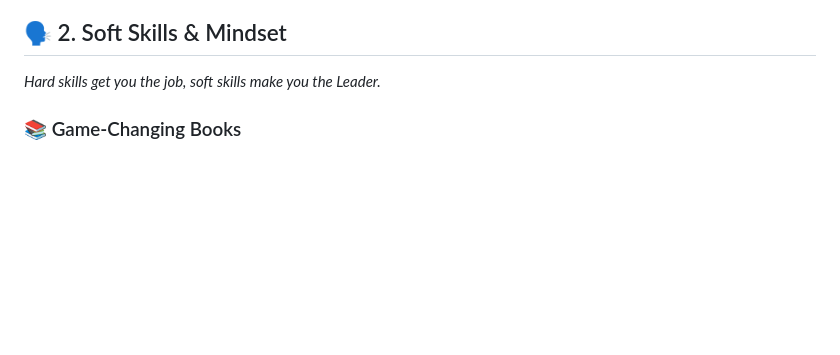
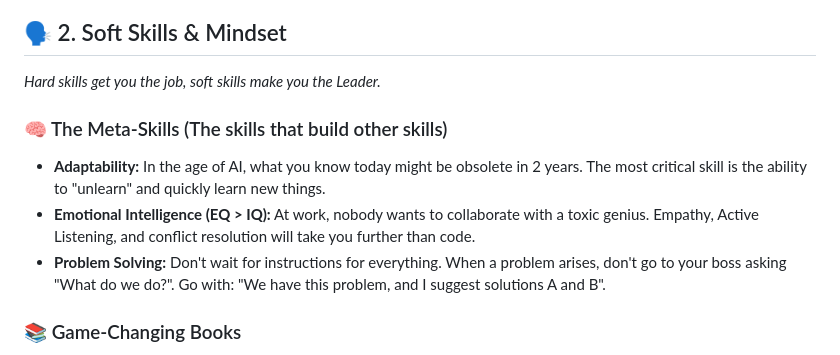
Before and after one commit to karidasd/invest-in-yourself, a Markdown page: README_EN.md, the part around the change. Rendered like a GitHub page; blank space fills up the shorter version.

```diff
--- a/README_EN.md
+++ b/README_EN.md
@@ -33,6 +33,11 @@
 
 ## 🗣️ 2. Soft Skills & Mindset
 *Hard skills get you the job, soft skills make you the Leader.*
+
+### 🧠 The Meta-Skills (The skills that build other skills)
+- **Adaptability:** In the age of AI, what you know today might be obsolete in 2 years. The most critical skill is the ability to "unlearn" and quickly learn new things.
+- **Emotional Intelligence (EQ > IQ):** At work, nobody wants to collaborate with a toxic genius. Empathy, Active Listening, and conflict resolution will take you further than code.
+- **Problem Solving:** Don't wait for instructions for everything. When a problem arises, don't go to your boss asking "What do we do?". Go with: "We have this problem, and I suggest solutions A and B".
 
 ### 📚 Game-Changing Books
 - **[Atomic Habits](https://jamesclear.com/atomic-habits) (James Clear):** Build systems, not goals. Getting 1% better every day brings massive results (the compound interest of self-improvement).
```
Also changed, not shown: README.md (+5 -0 lines).
